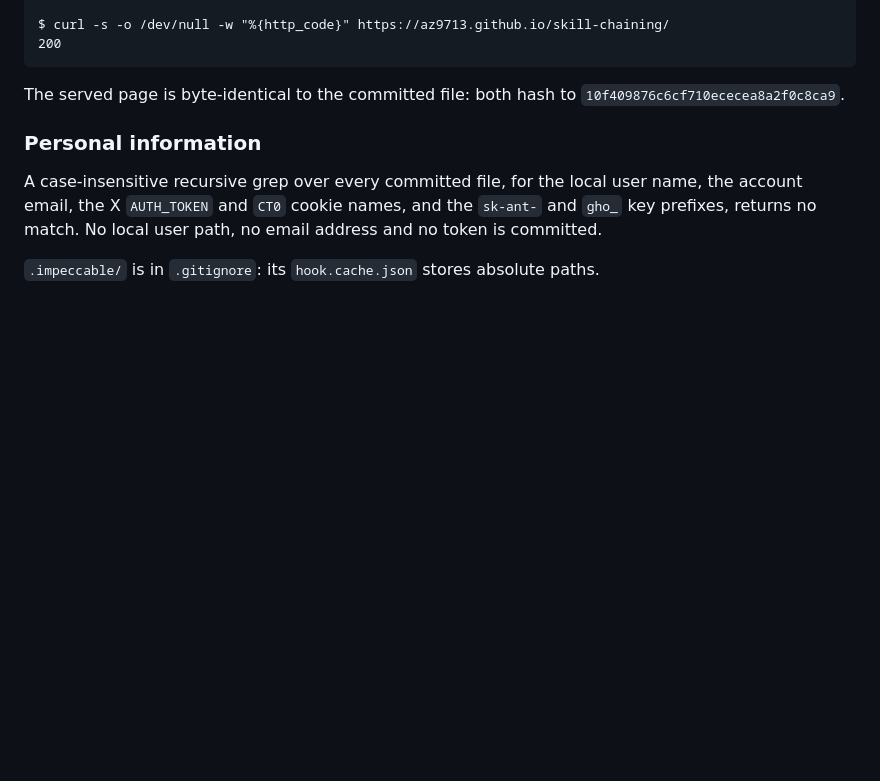
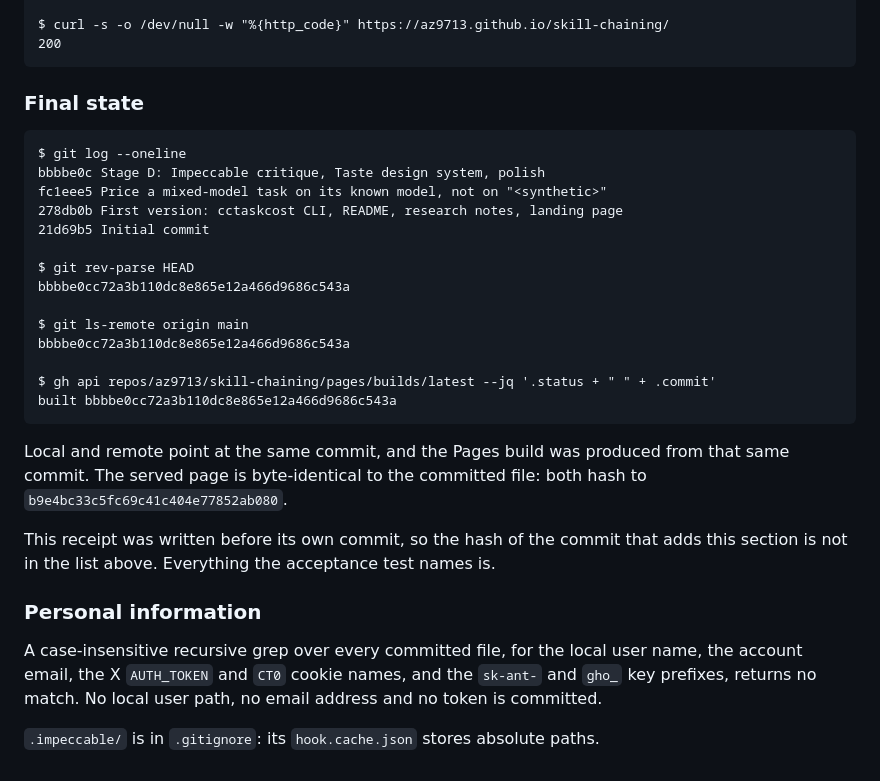
Before and after one commit to az9713/skill-chaining, a Markdown page: RECEIPT.md, the part around the change. GitHub-like rendering; blank space fills up the shorter version.

Commit message:
Add the final hashes to RECEIPT.md
Co-Authored-By: Claude Opus 5 (1M context) <noreply@anthropic.com>

````diff
--- a/RECEIPT.md
+++ b/RECEIPT.md
@@ -244,8 +244,31 @@ $ curl -s -o /dev/null -w "%{http_code}" https://az9713.github.io/skill-chaining
 200
 ```
 
-The served page is byte-identical to the committed file: both hash to
-`10f409876c6cf710ececea8a2f0c8ca9`.
+### Final state
+
+```
+$ git log --oneline
+bbbbe0c Stage D: Impeccable critique, Taste design system, polish
+fc1eee5 Price a mixed-model task on its known model, not on "<synthetic>"
+278db0b First version: cctaskcost CLI, README, research notes, landing page
+21d69b5 Initial commit
+
+$ git rev-parse HEAD
+bbbbe0cc72a3b110dc8e865e12a466d9686c543a
+
+$ git ls-remote origin main
+bbbbe0cc72a3b110dc8e865e12a466d9686c543a
+
+$ gh api repos/az9713/skill-chaining/pages/builds/latest --jq '.status + " " + .commit'
+built bbbbe0cc72a3b110dc8e865e12a466d9686c543a
+```
+
+Local and remote point at the same commit, and the Pages build was produced from that same
+commit. The served page is byte-identical to the committed file: both hash to
+`b9e4bc33c5fc69c41c404e77852ab080`.
+
+This receipt was written before its own commit, so the hash of the commit that adds this
+section is not in the list above. Everything the acceptance test names is.
 
 ### Personal information
 
````
